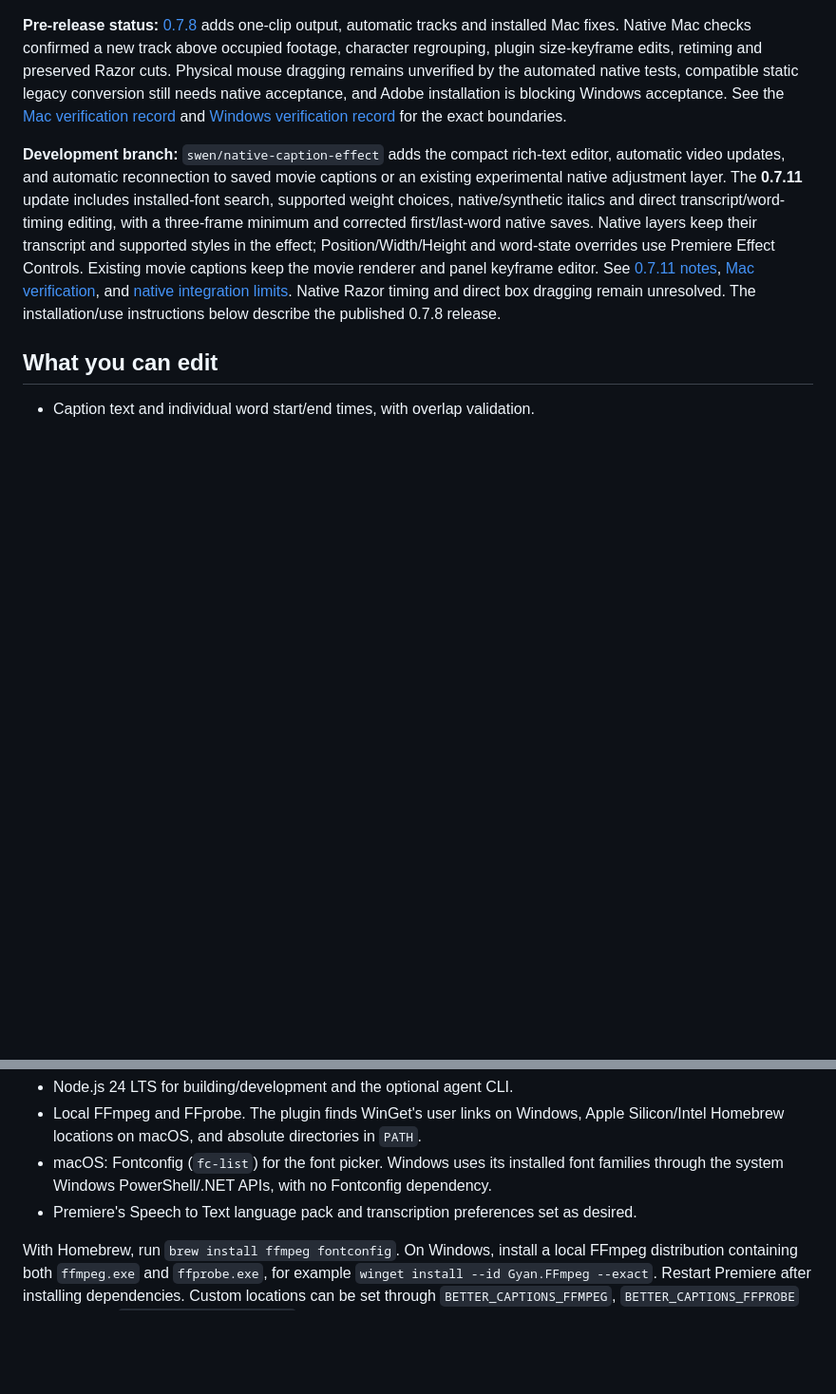
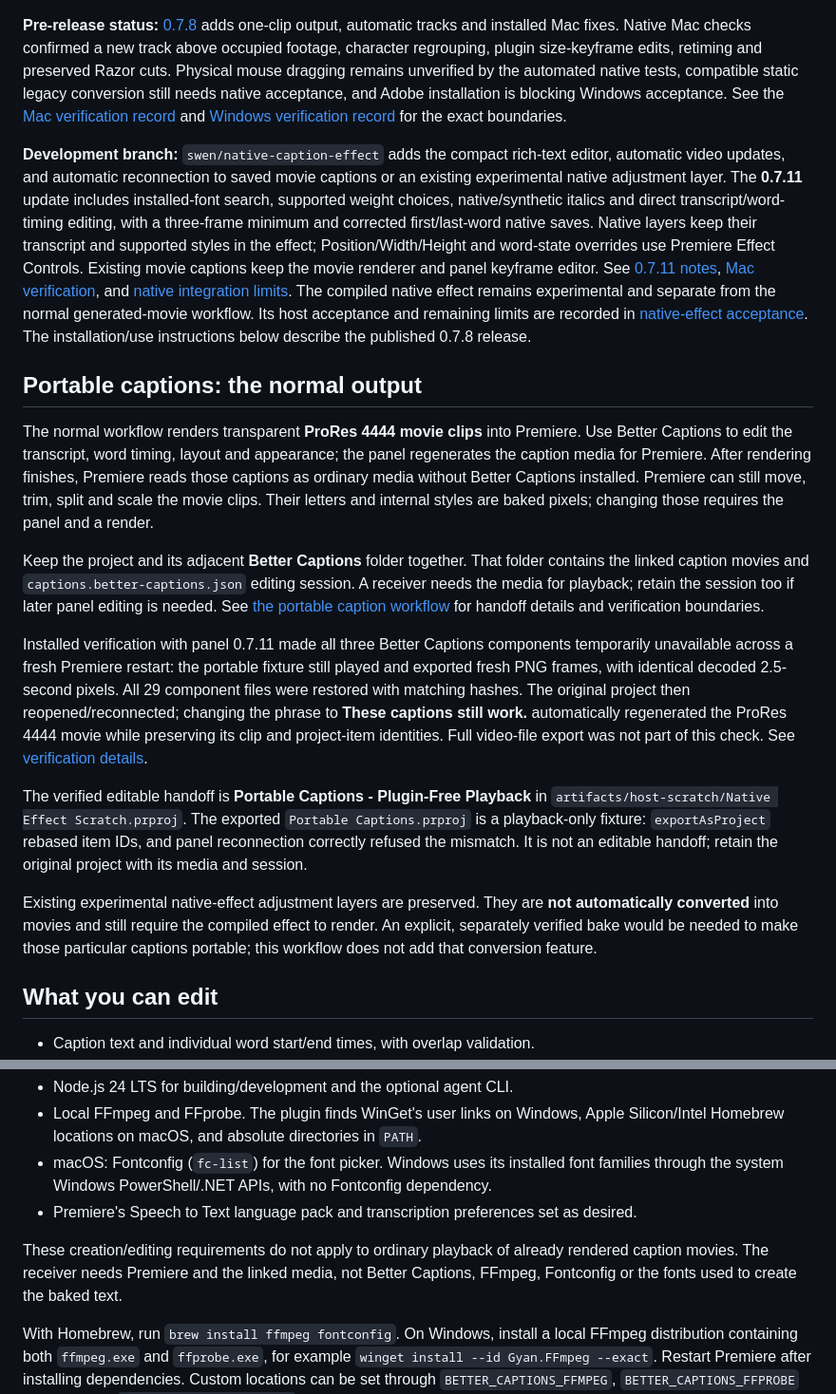
Before and after one commit to swenhalver/Better-Captions-Premiere, a Markdown page: README.md, 2 parts joined by grey strips. Shown at 95% size. GitHub-like rendering; blank space fills up the shorter version.

Commit message:
Document verified portable caption movie workflow

```diff
--- a/README.md
+++ b/README.md
@@ -6,7 +6,42 @@ This fork adds independent upcoming, currently spoken, and previously spoken wor
 
 **Pre-release status:** [0.7.8](https://github.com/swenhalver/Better-Captions-Premiere/releases/tag/v0.7.8) adds one-clip output, automatic tracks and installed Mac fixes. Native Mac checks confirmed a new track above occupied footage, character regrouping, plugin size-keyframe edits, retiming and preserved Razor cuts. Physical mouse dragging remains unverified by the automated native tests, compatible static legacy conversion still needs native acceptance, and Adobe installation is blocking Windows acceptance. See the [Mac verification record](docs/mac-verification-0.7.8.md) and [Windows verification record](docs/windows-verification-0.7.3.md) for the exact boundaries.
 
-**Development branch:** `swen/native-caption-effect` adds the compact rich-text editor, automatic video updates, and automatic reconnection to saved movie captions or an existing experimental native adjustment layer. The **0.7.11** update includes installed-font search, supported weight choices, native/synthetic italics and direct transcript/word-timing editing, with a three-frame minimum and corrected first/last-word native saves. Native layers keep their transcript and supported styles in the effect; Position/Width/Height and word-state overrides use Premiere Effect Controls. Existing movie captions keep the movie renderer and panel keyframe editor. See [0.7.11 notes](docs/release-0.7.11.md), [Mac verification](docs/mac-verification-0.7.11.md), and [native integration limits](docs/native-effect-panel-integration.md). Native Razor timing and direct box dragging remain unresolved. The installation/use instructions below describe the published 0.7.8 release.
+**Development branch:** `swen/native-caption-effect` adds the compact rich-text editor, automatic video updates, and automatic reconnection to saved movie captions or an existing experimental native adjustment layer. The **0.7.11** update includes installed-font search, supported weight choices, native/synthetic italics and direct transcript/word-timing editing, with a three-frame minimum and corrected first/last-word native saves. Native layers keep their transcript and supported styles in the effect; Position/Width/Height and word-state overrides use Premiere Effect Controls. Existing movie captions keep the movie renderer and panel keyframe editor. See [0.7.11 notes](docs/release-0.7.11.md), [Mac verification](docs/mac-verification-0.7.11.md), and [native integration limits](docs/native-effect-panel-integration.md). The compiled native effect remains experimental and separate from the normal generated-movie workflow. Its host acceptance and remaining limits are recorded in [native-effect acceptance](docs/native-effect-acceptance.md). The installation/use instructions below describe the published 0.7.8 release.
+
+## Portable captions: the normal output
+
+The normal workflow renders transparent **ProRes 4444 movie clips** into Premiere.
+Use Better Captions to edit the transcript, word timing, layout and appearance;
+the panel regenerates the caption media for Premiere. After rendering finishes,
+Premiere reads those captions as ordinary media without Better Captions installed.
+Premiere can still move, trim, split and scale the movie clips. Their letters and
+internal styles are baked pixels; changing those requires the panel and a render.
+
+Keep the project and its adjacent **Better Captions** folder together. That folder
+contains the linked caption movies and `captions.better-captions.json` editing
+session. A receiver needs the media for playback; retain the session too if later
+panel editing is needed. See [the portable caption workflow](docs/portable-caption-workflow.md)
+for handoff details and verification boundaries.
+
+Installed verification with panel 0.7.11 made all three Better Captions
+components temporarily unavailable across a fresh Premiere restart: the portable
+fixture still played and exported fresh PNG frames, with identical decoded
+2.5-second pixels. All 29 component files were restored with matching hashes.
+The original project then reopened/reconnected; changing the phrase to **These
+captions still work.** automatically regenerated the ProRes 4444 movie while
+preserving its clip and project-item identities. Full video-file export was not
+part of this check. See [verification details](docs/portable-caption-workflow.md#installed-verification-receipt--2026-10-18).
+
+The verified editable handoff is **Portable Captions - Plugin-Free Playback** in
+`artifacts/host-scratch/Native Effect Scratch.prproj`. The exported `Portable
+Captions.prproj` is a playback-only fixture: `exportAsProject` rebased item IDs,
+and panel reconnection correctly refused the mismatch. It is not an editable
+handoff; retain the original project with its media and session.
+
+Existing experimental native-effect adjustment layers are preserved. They are
+**not automatically converted** into movies and still require the compiled effect
+to render. An explicit, separately verified bake would be needed to make those
+particular captions portable; this workflow does not add that conversion feature.
 
 ## What you can edit
 
@@ -29,6 +64,10 @@ The installer targets **Windows and macOS (Apple Silicon or Intel), with Premier
 - Local FFmpeg and FFprobe. The plugin finds WinGet's user links on Windows, Apple Silicon/Intel Homebrew locations on macOS, and absolute directories in `PATH`.
 - macOS: Fontconfig (`fc-list`) for the font picker. Windows uses its installed font families through the system Windows PowerShell/.NET APIs, with no Fontconfig dependency.
 - Premiere's Speech to Text language pack and transcription preferences set as desired.
+
+These creation/editing requirements do not apply to ordinary playback of already
+rendered caption movies. The receiver needs Premiere and the linked media, not
+Better Captions, FFmpeg, Fontconfig or the fonts used to create the baked text.
 
 With Homebrew, run `brew install ffmpeg fontconfig`. On Windows, install a local FFmpeg distribution containing both `ffmpeg.exe` and `ffprobe.exe`, for example `winget install --id Gyan.FFmpeg --exact`. Restart Premiere after installing dependencies. Custom locations can be set through `BETTER_CAPTIONS_FFMPEG`, `BETTER_CAPTIONS_FFPROBE` and (macOS) `BETTER_CAPTIONS_FC_LIST`, each containing an absolute executable path. These are local configuration; caption requests cannot choose executables.
 
```
Also changed, not shown: docs/portable-caption-workflow.md (added, +135 -0 lines).
